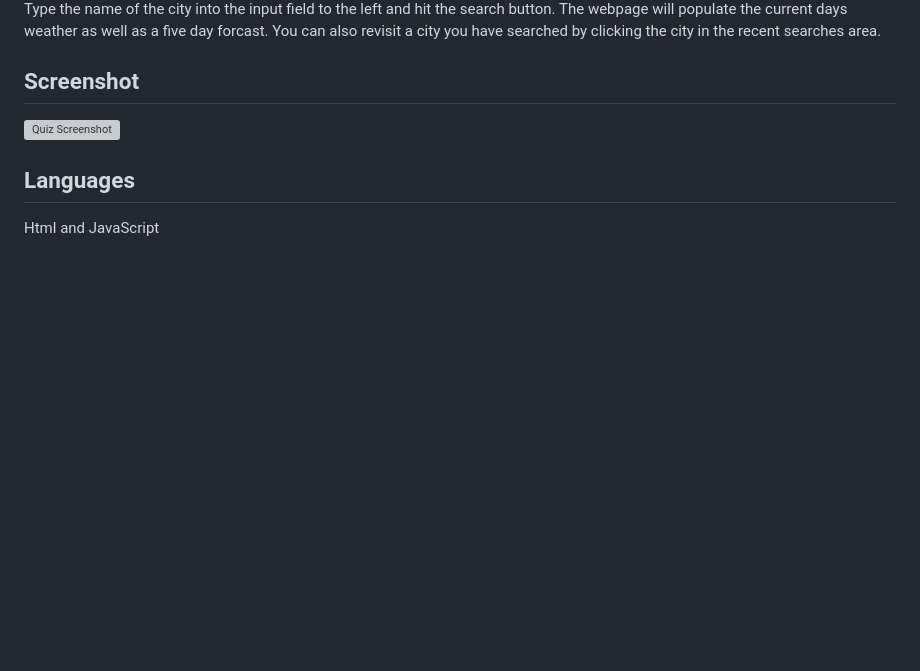
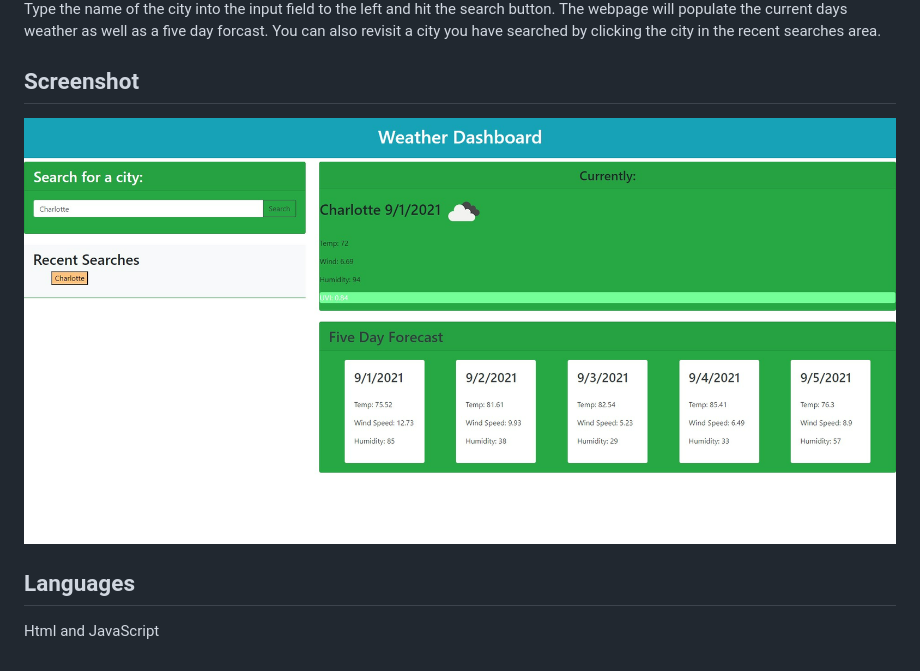
Before and after one commit to AshbyLB/current-weather-dashboard, a Markdown page: README.md, the part around the change. Rendered like a GitHub page; pictures changed too: assets/img/weather.png (added); blank space fills up the shorter version; grey boxes are pictures that could not be loaded.

Commit message:
added screenshot to the README

```diff
--- a/README.md
+++ b/README.md
@@ -17,7 +17,7 @@ Type the name of the city into the input field to the left and hit the search bu
 ## Screenshot
 
 
-![Quiz Screenshot]()
+![Dashboard Screenshot](./assets/img/weather.png)
 
 ## Languages
 Html and JavaScript
```
